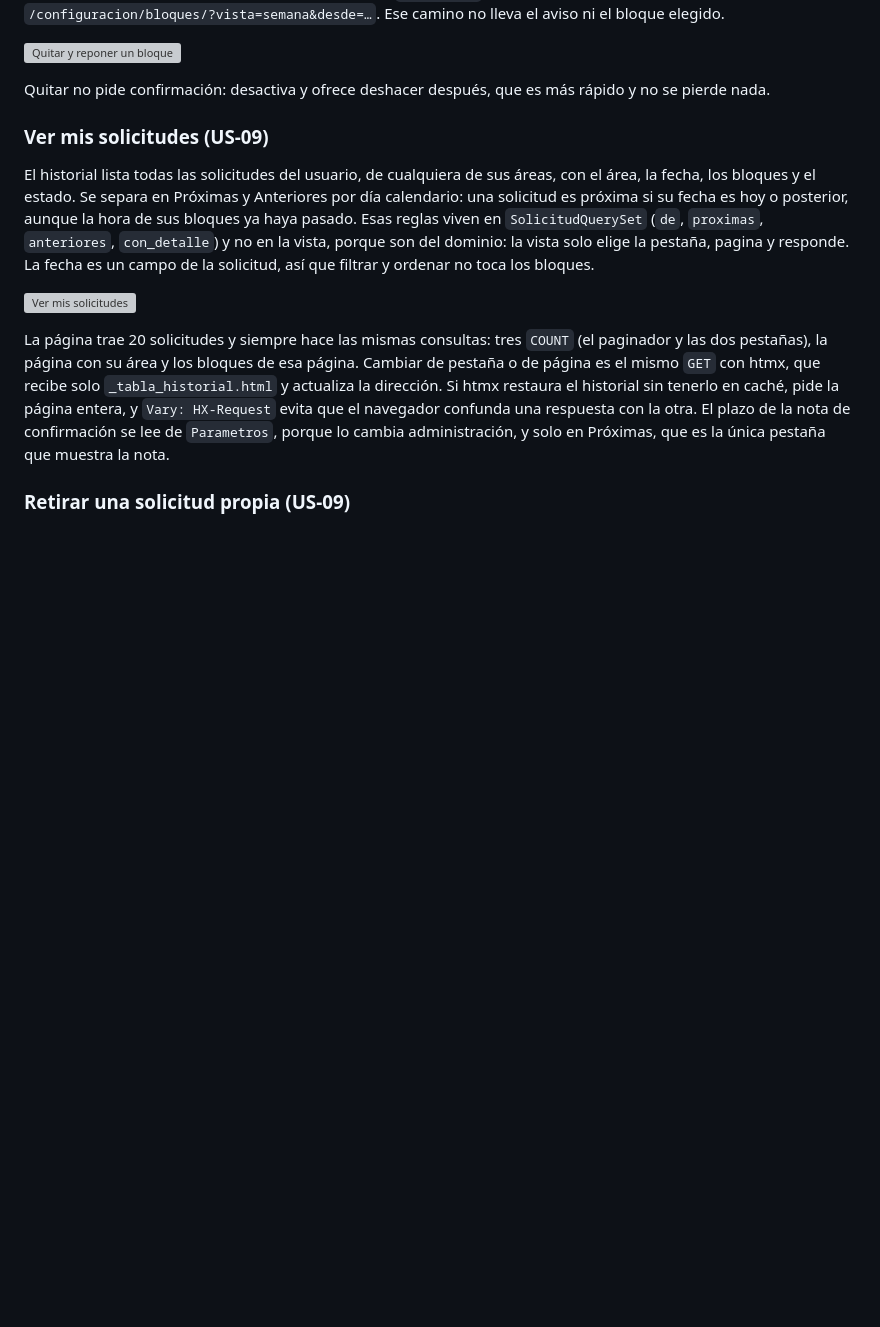
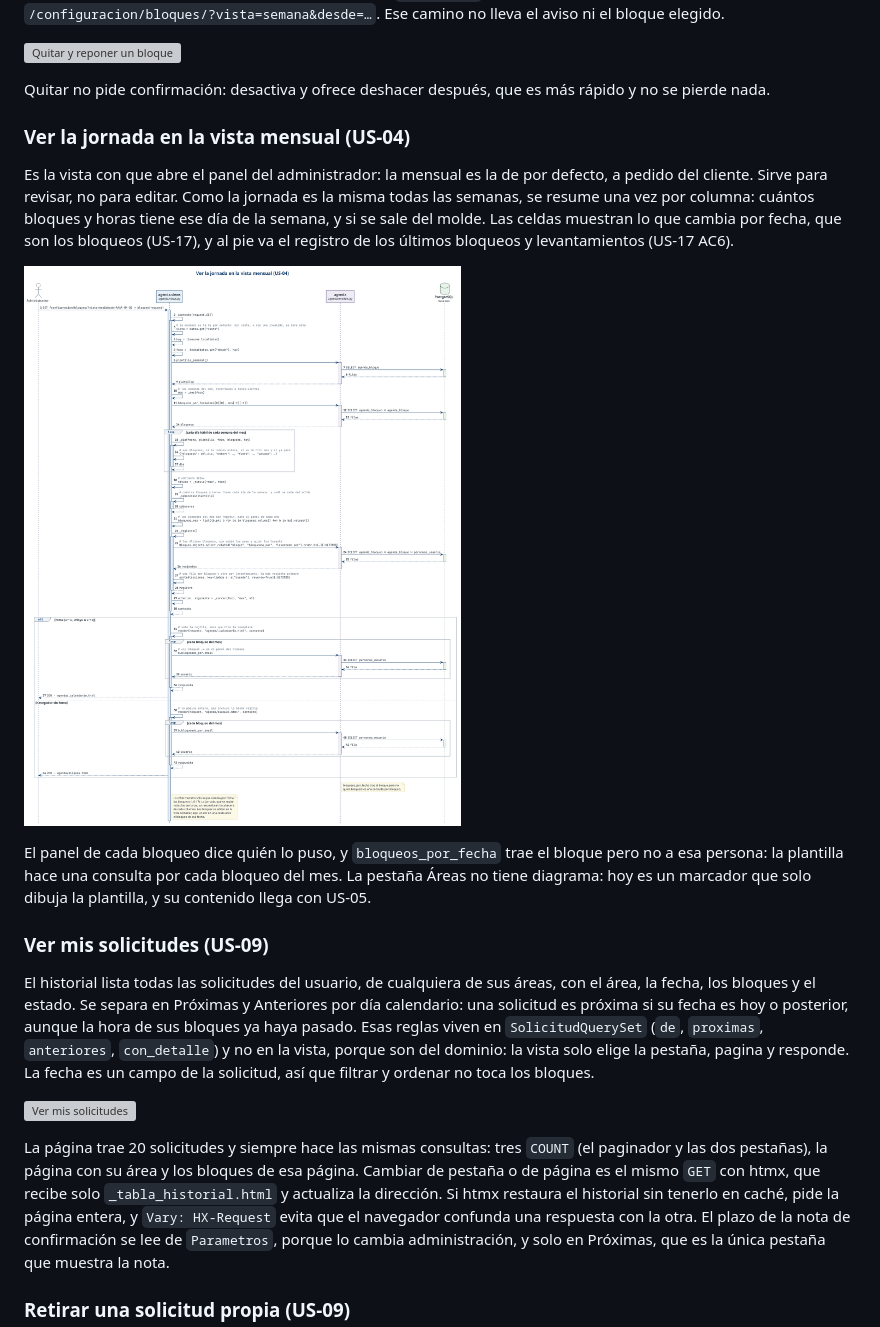
Before and after one commit to darkanthem21/oev-sala-grabacion, a Markdown page: docs/diagramas.md, the part around one of its changes. Drawn GitHub-style; pictures changed too: docs/diagramas/us-04/ver-mes.png (added); blank space fills up the shorter version; grey boxes are pictures that could not be loaded.

```diff
--- a/docs/diagramas.md
+++ b/docs/diagramas.md
@@ -243,6 +257,22 @@ el bloque elegido.
 
 Quitar no pide confirmación: desactiva y ofrece deshacer después, que es más
 rápido y no se pierde nada.
+
+### Ver la jornada en la vista mensual (US-04)
+
+Es la vista con que abre el panel del administrador: la mensual es la de por
+defecto, a pedido del cliente. Sirve para revisar, no para editar. Como la
+jornada es la misma todas las semanas, se resume una vez por columna: cuántos
+bloques y horas tiene ese día de la semana, y si se sale del molde. Las celdas
+muestran lo que cambia por fecha, que son los bloqueos (US-17), y al pie va el
+registro de los últimos bloqueos y levantamientos (US-17 AC6).
+
+![Ver la jornada en la vista mensual](diagramas/us-04/ver-mes.png)
+
+El panel de cada bloqueo dice quién lo puso, y `bloqueos_por_fecha` trae el
+bloque pero no a esa persona: la plantilla hace una consulta por cada bloqueo
+del mes. La pestaña Áreas no tiene diagrama: hoy es un marcador que solo dibuja
+la plantilla, y su contenido llega con US-05.
 
 ### Ver mis solicitudes (US-09)
 
```
Also changed, not shown: other parts of docs/diagramas.md (+14 -0 lines), docs/diagramas/us-04/ver-reglas.png (added), 2 other files.
